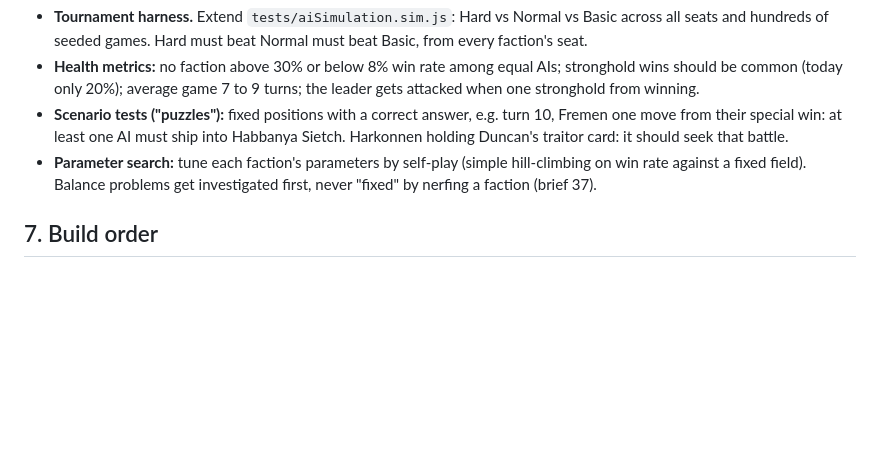
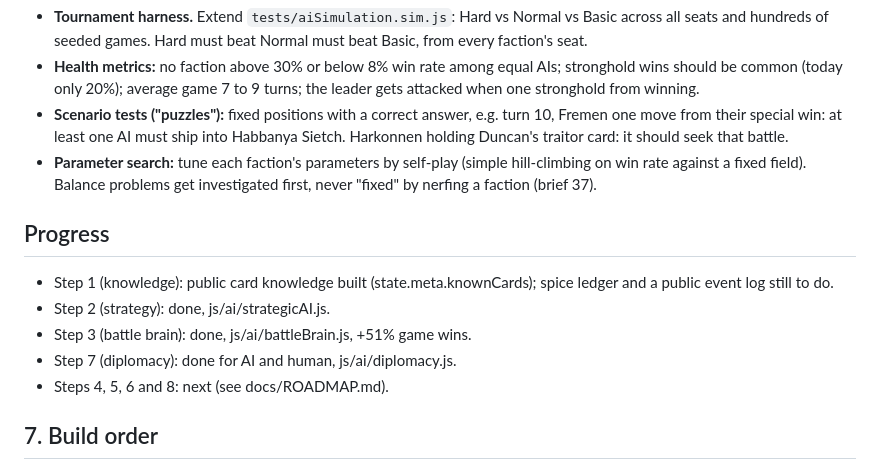
Before and after one commit to accipiter117/My-Arrakis, a Markdown page: docs/AI_PLAN.md, the part around the change. GitHub-like rendering; blank space fills up the shorter version.

Commit message:
Progress against the AI plan

```diff
--- a/docs/AI_PLAN.md
+++ b/docs/AI_PLAN.md
@@ -229,6 +229,15 @@ forces, cards or visibility.
   (simple hill-climbing on win rate against a fixed field). Balance problems
   get investigated first, never "fixed" by nerfing a faction (brief 37).
 
+## Progress
+
+- Step 1 (knowledge): public card knowledge built (state.meta.knownCards);
+  spice ledger and a public event log still to do.
+- Step 2 (strategy): done, js/ai/strategicAI.js.
+- Step 3 (battle brain): done, js/ai/battleBrain.js, +51% game wins.
+- Step 7 (diplomacy): done for AI and human, js/ai/diplomacy.js.
+- Steps 4, 5, 6 and 8: next (see docs/ROADMAP.md).
+
 ## 7. Build order
 
 1. **Engine support:** public event log; knowledge model (cards, spice
```
